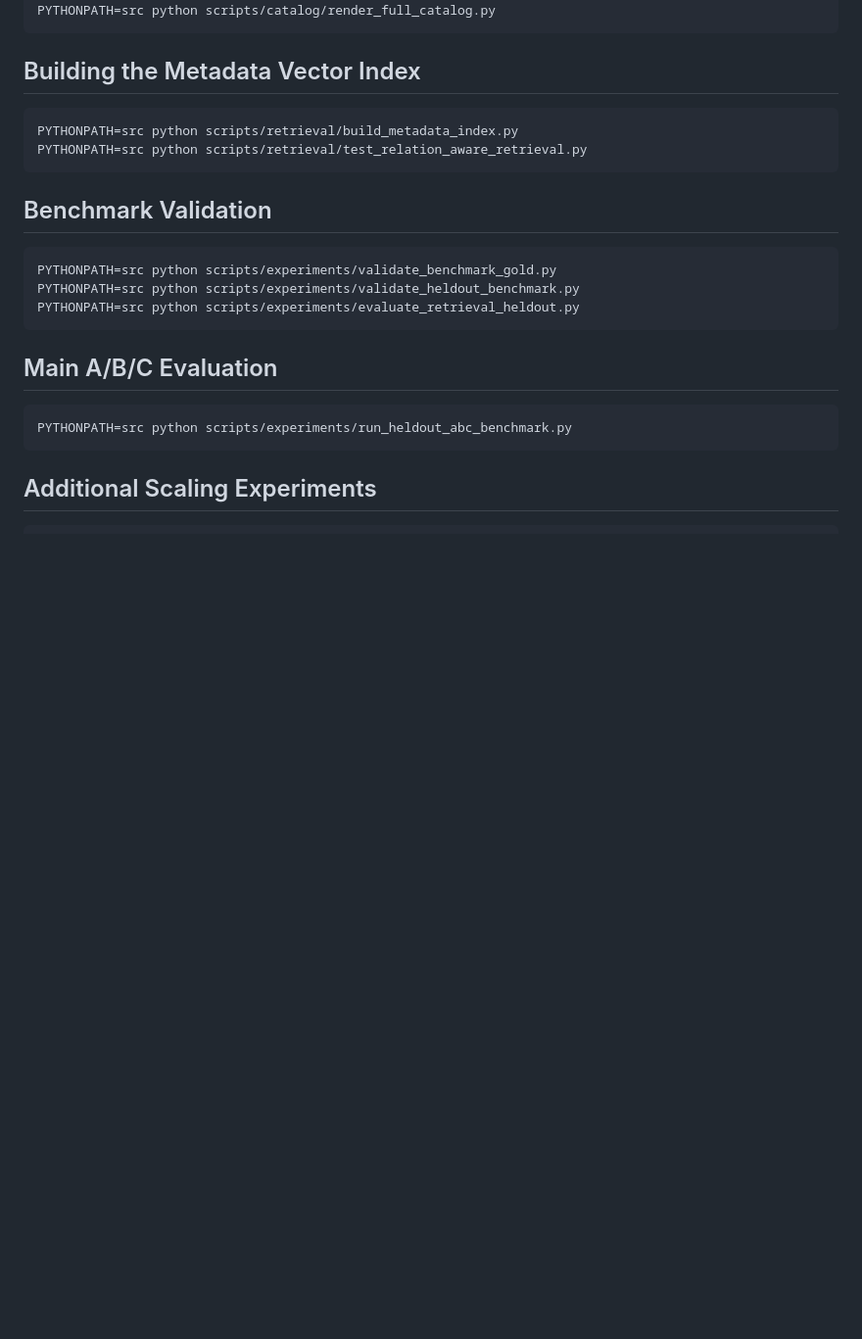
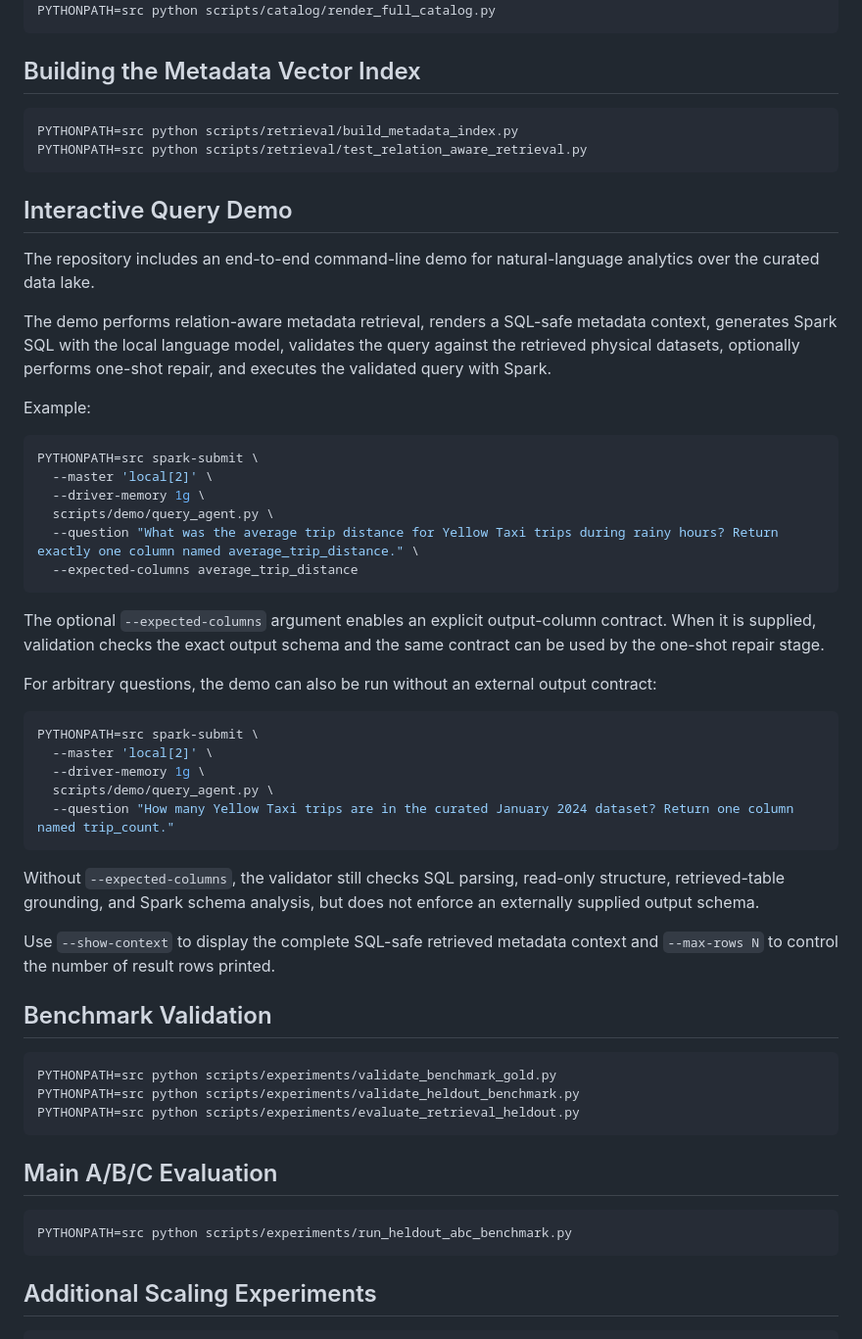
Before and after one commit to AlessandroSchmitt/metadata-aware-bigdata-agent, a Markdown page: README.md, the part around the change. Shown at 98% size. Drawn GitHub-style; blank space fills up the shorter version.

Commit message:
Document interactive query demo

````diff
--- a/README.md
+++ b/README.md
@@ -185,6 +185,49 @@ PYTHONPATH=src python scripts/retrieval/build_metadata_index.py
 PYTHONPATH=src python scripts/retrieval/test_relation_aware_retrieval.py
 ```
 
+## Interactive Query Demo
+
+The repository includes an end-to-end command-line demo for natural-language
+analytics over the curated data lake.
+
+The demo performs relation-aware metadata retrieval, renders a SQL-safe metadata
+context, generates Spark SQL with the local language model, validates the query
+against the retrieved physical datasets, optionally performs one-shot repair,
+and executes the validated query with Spark.
+
+Example:
+
+```bash
+PYTHONPATH=src spark-submit \
+  --master 'local[2]' \
+  --driver-memory 1g \
+  scripts/demo/query_agent.py \
+  --question "What was the average trip distance for Yellow Taxi trips during rainy hours? Return exactly one column named average_trip_distance." \
+  --expected-columns average_trip_distance
+```
+
+The optional `--expected-columns` argument enables an explicit output-column
+contract. When it is supplied, validation checks the exact output schema and
+the same contract can be used by the one-shot repair stage.
+
+For arbitrary questions, the demo can also be run without an external output
+contract:
+
+```bash
+PYTHONPATH=src spark-submit \
+  --master 'local[2]' \
+  --driver-memory 1g \
+  scripts/demo/query_agent.py \
+  --question "How many Yellow Taxi trips are in the curated January 2024 dataset? Return one column named trip_count."
+```
+
+Without `--expected-columns`, the validator still checks SQL parsing,
+read-only structure, retrieved-table grounding, and Spark schema analysis, but
+does not enforce an externally supplied output schema.
+
+Use `--show-context` to display the complete SQL-safe retrieved metadata
+context and `--max-rows N` to control the number of result rows printed.
+
 ## Benchmark Validation
 
 ```bash
````
